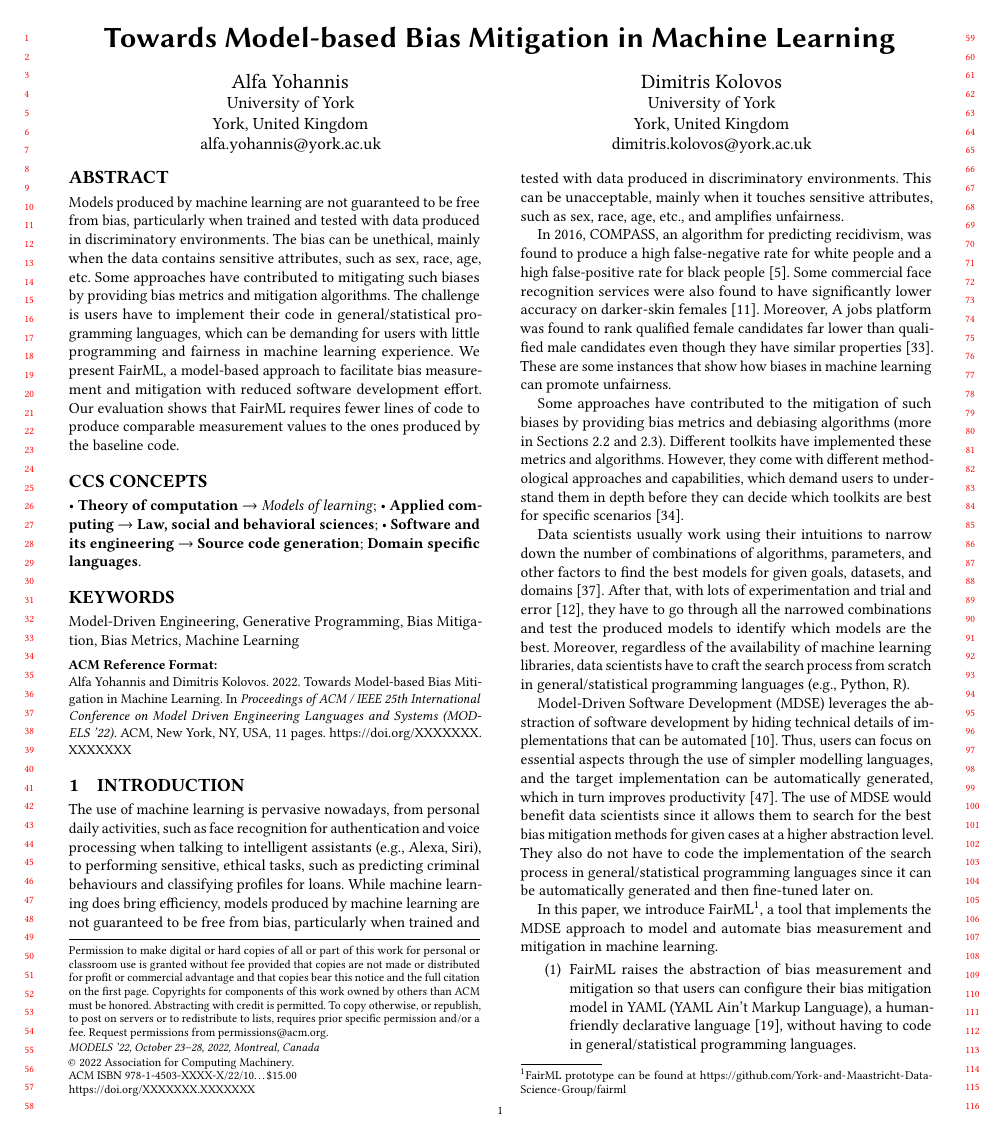
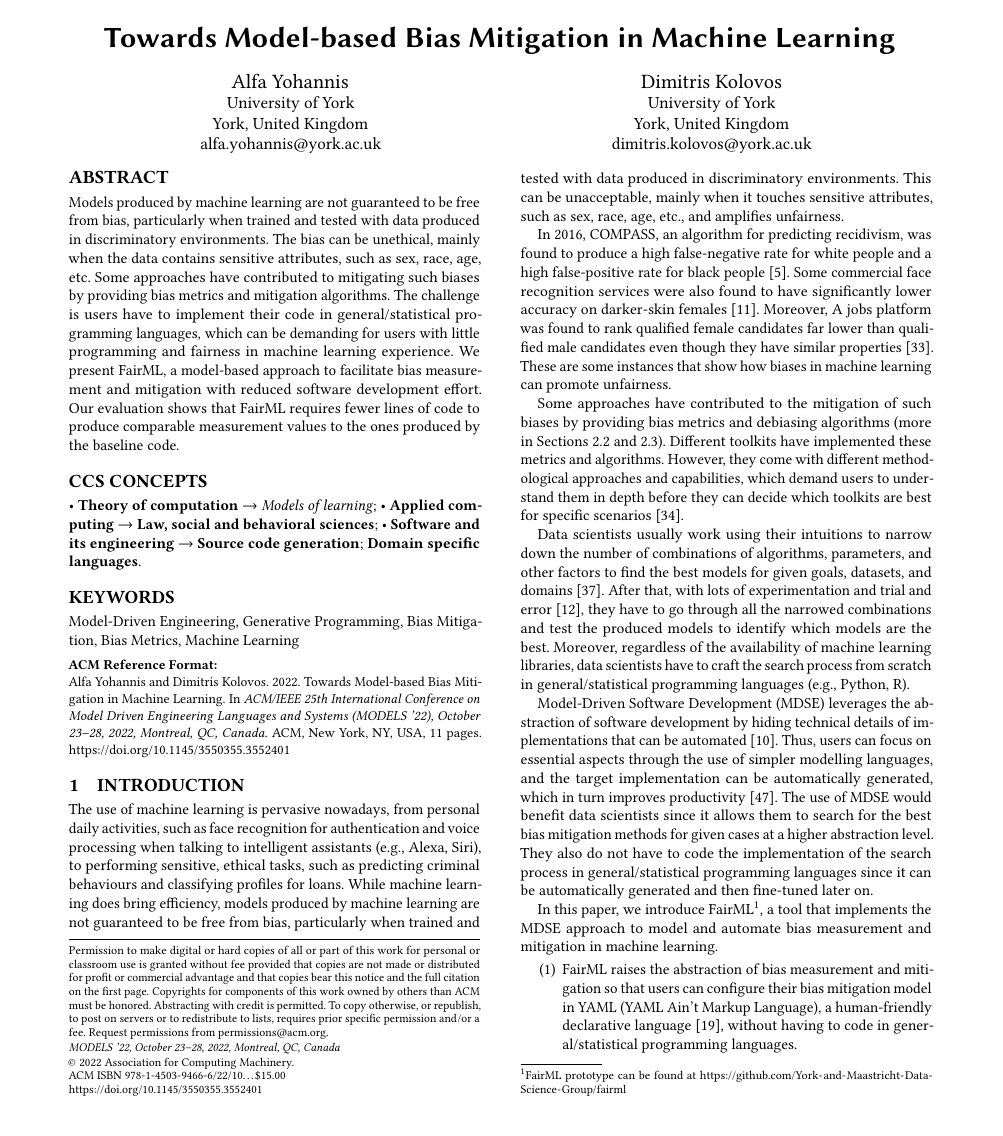
Before and after one commit to York-and-Maastricht-Data-Science-Group/fairml-journal, a LaTeX paper (fairml.tex): page 1 of 11. Compiled offline with pdfLaTeX.

Commit message:
Update fairml.tex

```diff
--- a/fairml.tex
+++ b/fairml.tex
@@ -35,8 +35,8 @@
 %%
 %%
 %% The first command in your LaTeX source must be the \documentclass command.
-%\documentclass[sigconf]{acmart}
-\documentclass[sigconf,review]{acmart}
+\documentclass[sigconf]{acmart}
+%\documentclass[sigconf,review]{acmart}
 
 \usepackage{subcaption}
 \usepackage{graphicx}
@@ -94,12 +104,13 @@
 \copyrightyear{2022}
 \acmYear{2022}
-\acmDOI{XXXXXXX.XXXXXXX}
-
-%% These commands are for a PROCEEDINGS abstract or paper.
-\acmConference[MODELS '22]{ACM / IEEE 25th International Conference on Model Driven Engineering Languages and Systems}{October 23--28,
-	2022}{Montreal, Canada}
+\setcopyright{acmcopyright}\acmConference[MODELS '22]{ACM/IEEE 25th
+	International Conference on Model Driven Engineering Languages and
+	Systems}{October 23--28, 2022}{Montreal, QC, Canada}
+\acmBooktitle{ACM/IEEE 25th International Conference on Model Driven Engineering
+	Languages and Systems (MODELS '22), October 23--28, 2022, Montreal, QC, Canada}
 \acmPrice{15.00}
-\acmISBN{978-1-4503-XXXX-X/22/10}
+\acmDOI{10.1145/3550355.3552401}
+\acmISBN{978-1-4503-9466-6/22/10}
 
 
 %%
```
Also changed, not shown: fairml.tex (12 more changed lines).
